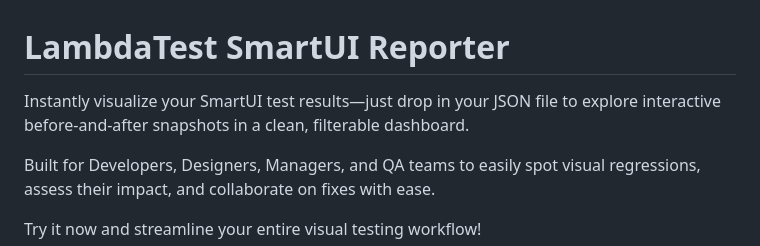
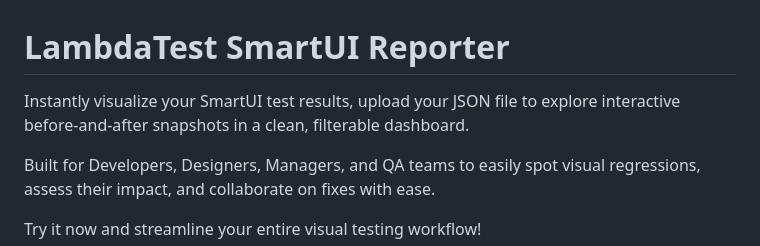
Before and after one commit to vijopv83/LambdaTestSmartUIReporter, a Markdown page: README.md, the part around the change. GitHub-like rendering.

```diff
--- a/README.md
+++ b/README.md
@@ -1,6 +1,6 @@
 # LambdaTest SmartUI Reporter
 
-Instantly visualize your SmartUI test results—just drop in your JSON file to explore interactive before-and-after snapshots in a clean, filterable dashboard.
+Instantly visualize your SmartUI test results, upload your JSON file to explore interactive before-and-after snapshots in a clean, filterable dashboard.
 
 Built for Developers, Designers, Managers, and QA teams to easily spot visual regressions, assess their impact, and collaborate on fixes with ease.
 
```
